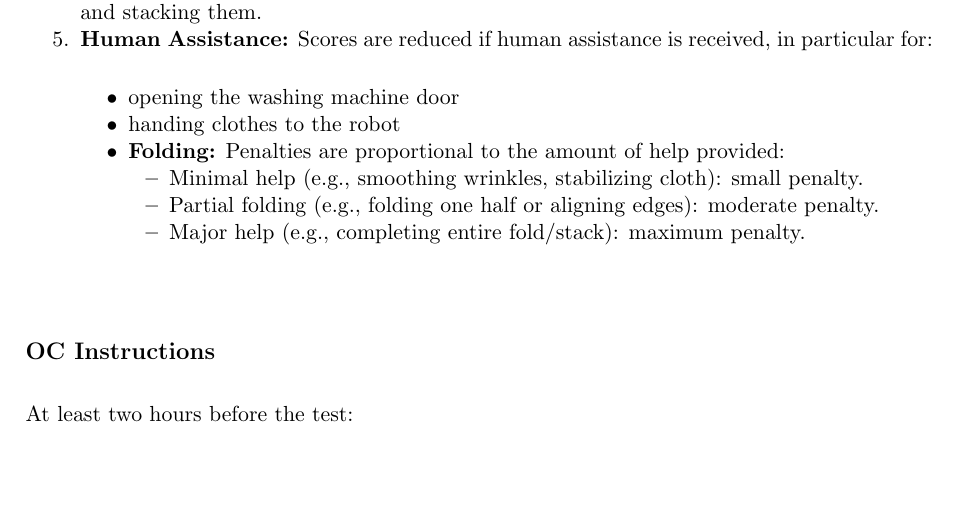
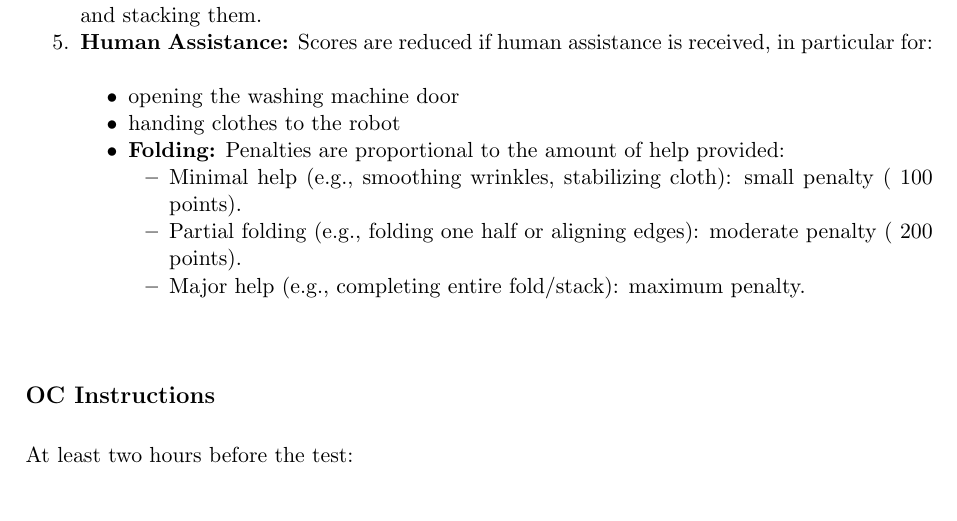
Before and after one commit to RoboCupAtHome/RuleBook, a LaTeX thesis (documents/rulebook.tex, which reads tasks/DoingLaundry.tex): part of page 55 of 70, cut so that both start at the same text, the shorter picture padded with empty space. Compiled offline with pdfLaTeX.

Commit message:
fixup! one armed robot assistance change

```diff
--- a/tasks/DoingLaundry.tex
+++ b/tasks/DoingLaundry.tex
@@ -66,8 +66,8 @@ The robot assists with laundry by retrieving clothes from a washing machine and
         \item handing clothes to the robot
         \item \textbf{Folding:} Penalties are proportional to the amount of help provided:
         \begin{itemize}[nosep]
-            \item Minimal help (e.g., smoothing wrinkles, stabilizing cloth): small penalty.
-            \item Partial folding (e.g., folding one half or aligning edges): moderate penalty.
+            \item Minimal help (e.g., smoothing wrinkles, stabilizing cloth): small penalty (~100 points).
+            \item Partial folding (e.g., folding one half or aligning edges): moderate penalty (~200 points).
             \item Major help (e.g., completing entire fold/stack): maximum penalty.
         \end{itemize}
     \end{itemize}
```
